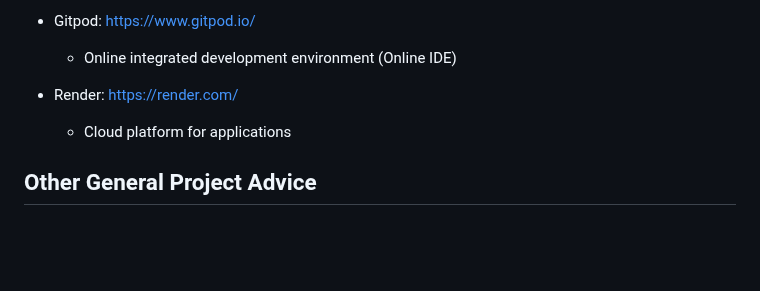
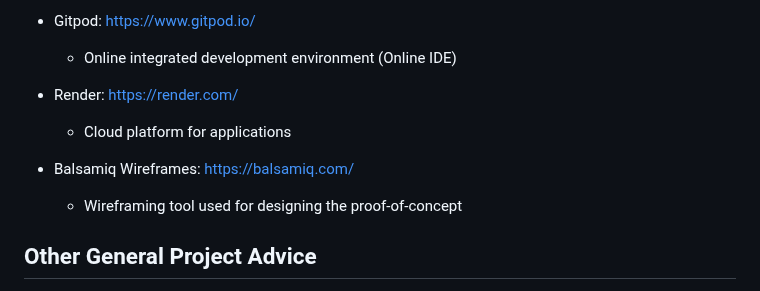
Before and after one commit to linobollansee/pythonic-games, a Markdown page: README.md, the part around the change. GitHub-like rendering; blank space fills up the shorter version.

Commit message:
Add balsamiq wireframes to README.md

```diff
--- a/README.md
+++ b/README.md
@@ -362,6 +362,10 @@ This project was deployed using the Code Institute's mock terminal for Render.
 
   - Cloud platform for applications
 
+- Balsamiq Wireframes: [https://balsamiq.com/](https://balsamiq.com/)
+
+  - Wireframing tool used for designing the proof-of-concept
+
 ## Other General Project Advice
 
 - Diligent and thorough testing, characterized by unwavering attention to detail, is fundamental to mastering Python and progressing in its application development journey. This persistent quest to detect any signs of errors, anomalies, or areas for improvement is essential for refining one's skills and expertise with the language. Such rigorous testing serves as a cornerstone, providing a solid foundation upon which to build proficiency and tackle increasingly complex challenges in Python development.
```
